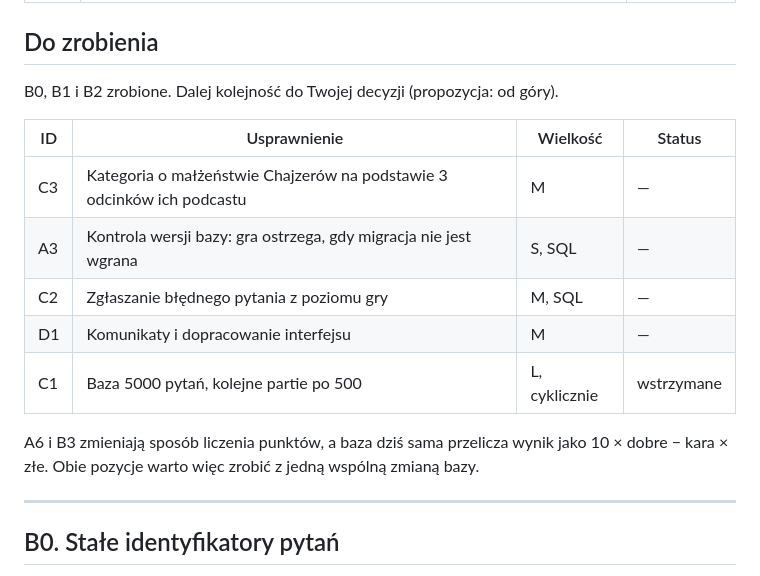
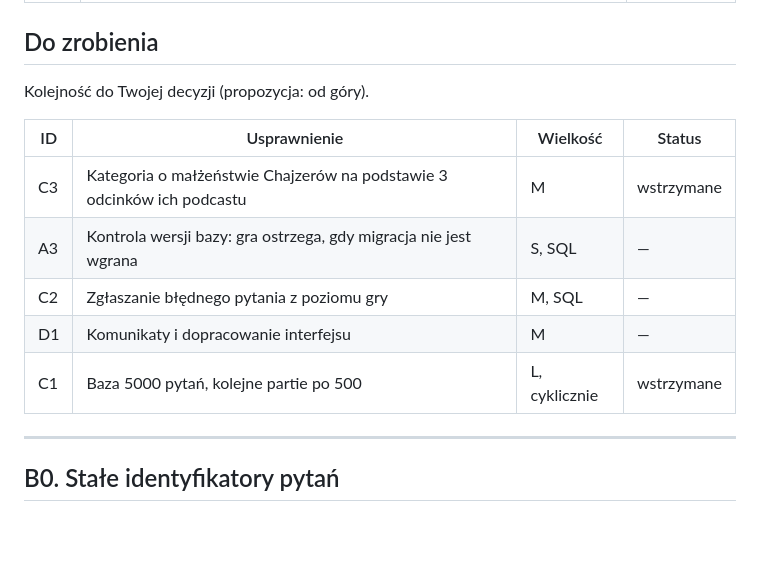
Before and after one commit to raclawski/open-mercato, a Markdown page: PLAN.md, the part around the change. Drawn GitHub-style; blank space fills up the shorter version.

Commit message:
Plan: C3 wstrzymane
Co-Authored-By: Claude Opus 5.5 <noreply@anthropic.com>
Claude-Session: https://claude.ai/code/session_01MngaJbDwRugRuxBFghJX8v

```diff
--- a/PLAN.md
+++ b/PLAN.md
@@ -36,17 +36,15 @@ Zmiana bazy (**SQL**) oznacza, że po wdrożeniu musisz wgrać nowy plik w Supab
 
 ## Do zrobienia
 
-B0, B1 i B2 zrobione. Dalej kolejność do Twojej decyzji (propozycja: od góry).
+Kolejność do Twojej decyzji (propozycja: od góry).
 
 | ID | Usprawnienie | Wielkość | Status |
 |---|---|---|---|
-| C3 | Kategoria o małżeństwie Chajzerów na podstawie 3 odcinków ich podcastu | M | — |
+| C3 | Kategoria o małżeństwie Chajzerów na podstawie 3 odcinków ich podcastu | M | wstrzymane |
 | A3 | Kontrola wersji bazy: gra ostrzega, gdy migracja nie jest wgrana | S, SQL | — |
 | C2 | Zgłaszanie błędnego pytania z poziomu gry | M, SQL | — |
 | D1 | Komunikaty i dopracowanie interfejsu | M | — |
 | C1 | Baza 5000 pytań, kolejne partie po 500 | L, cyklicznie | wstrzymane |
-
-A6 i B3 zmieniają sposób liczenia punktów, a baza dziś sama przelicza wynik jako 10 × dobre − kara × złe. Obie pozycje warto więc zrobić z jedną wspólną zmianą bazy.
 
 ---
 
```
